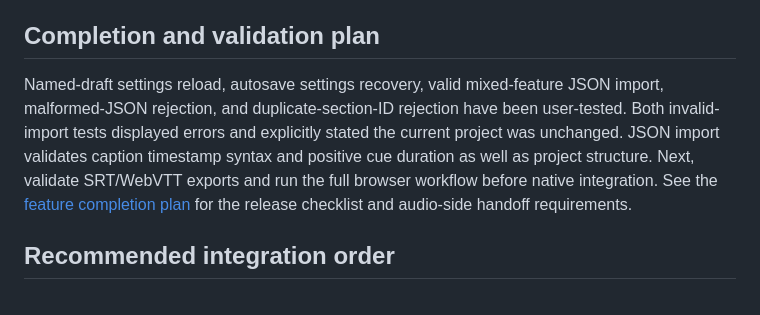
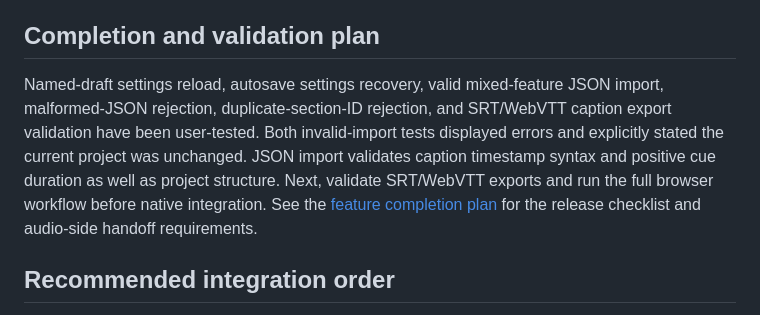
Before and after one commit to mosescryptic/Audio-Studio-Modules, a Markdown page: README.md, the part around the change. GitHub-like rendering.

Commit message:
docs: record caption export validation results

```diff
--- a/README.md
+++ b/README.md
@@ -59,7 +59,7 @@ Named drafts and recovery snapshots are stored in the current browser profile us
 
 ## Completion and validation plan
 
-Named-draft settings reload, autosave settings recovery, valid mixed-feature JSON import, malformed-JSON rejection, and duplicate-section-ID rejection have been user-tested. Both invalid-import tests displayed errors and explicitly stated the current project was unchanged. JSON import validates caption timestamp syntax and positive cue duration as well as project structure. Next, validate SRT/WebVTT exports and run the full browser workflow before native integration. See the [feature completion plan](./docs/FEATURE-COMPLETION-PLAN.md) for the release checklist and audio-side handoff requirements.
+Named-draft settings reload, autosave settings recovery, valid mixed-feature JSON import, malformed-JSON rejection, duplicate-section-ID rejection, and SRT/WebVTT caption export validation have been user-tested. Both invalid-import tests displayed errors and explicitly stated the current project was unchanged. JSON import validates caption timestamp syntax and positive cue duration as well as project structure. Next, validate SRT/WebVTT exports and run the full browser workflow before native integration. See the [feature completion plan](./docs/FEATURE-COMPLETION-PLAN.md) for the release checklist and audio-side handoff requirements.
 
 ## Recommended integration order
 
```
